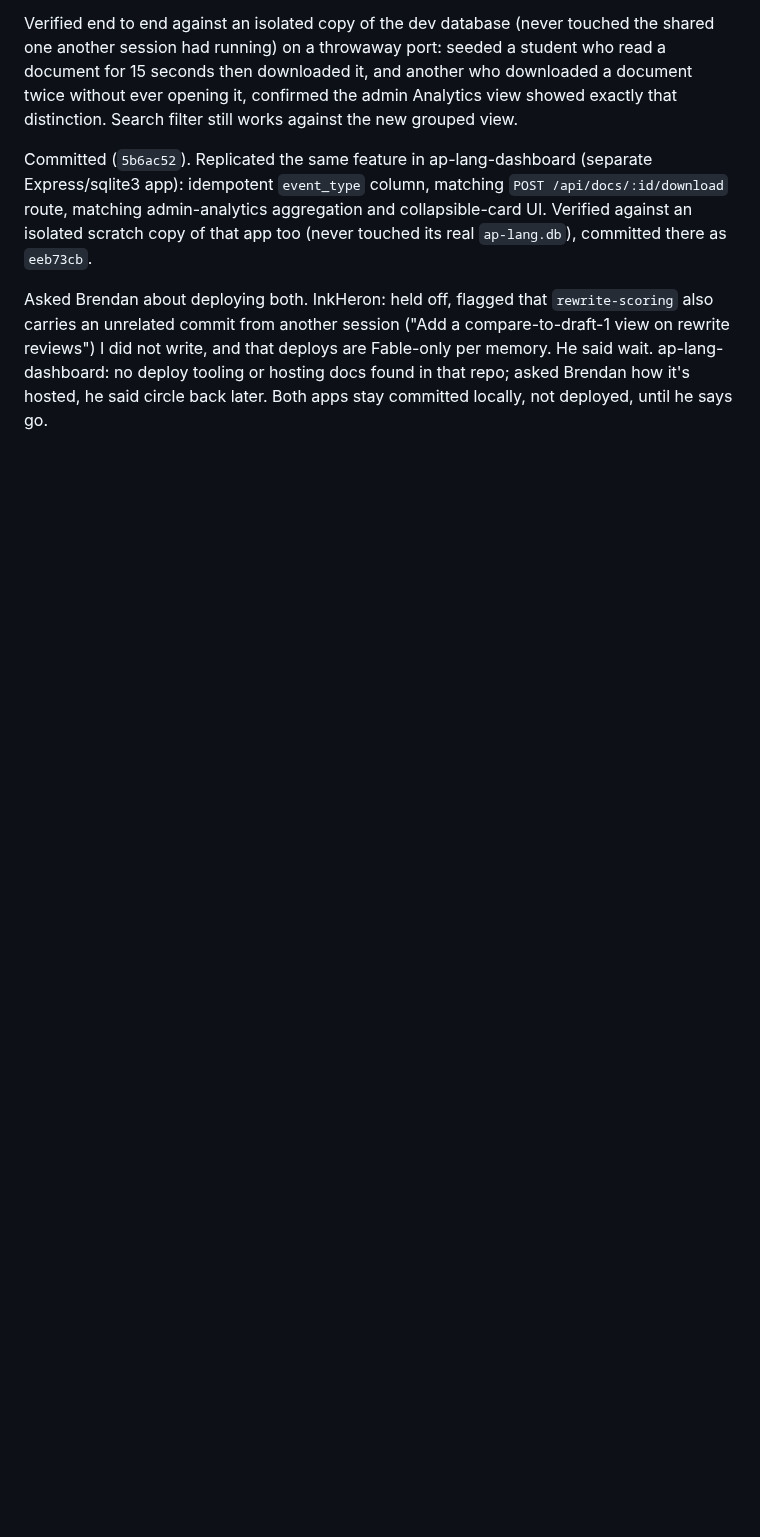
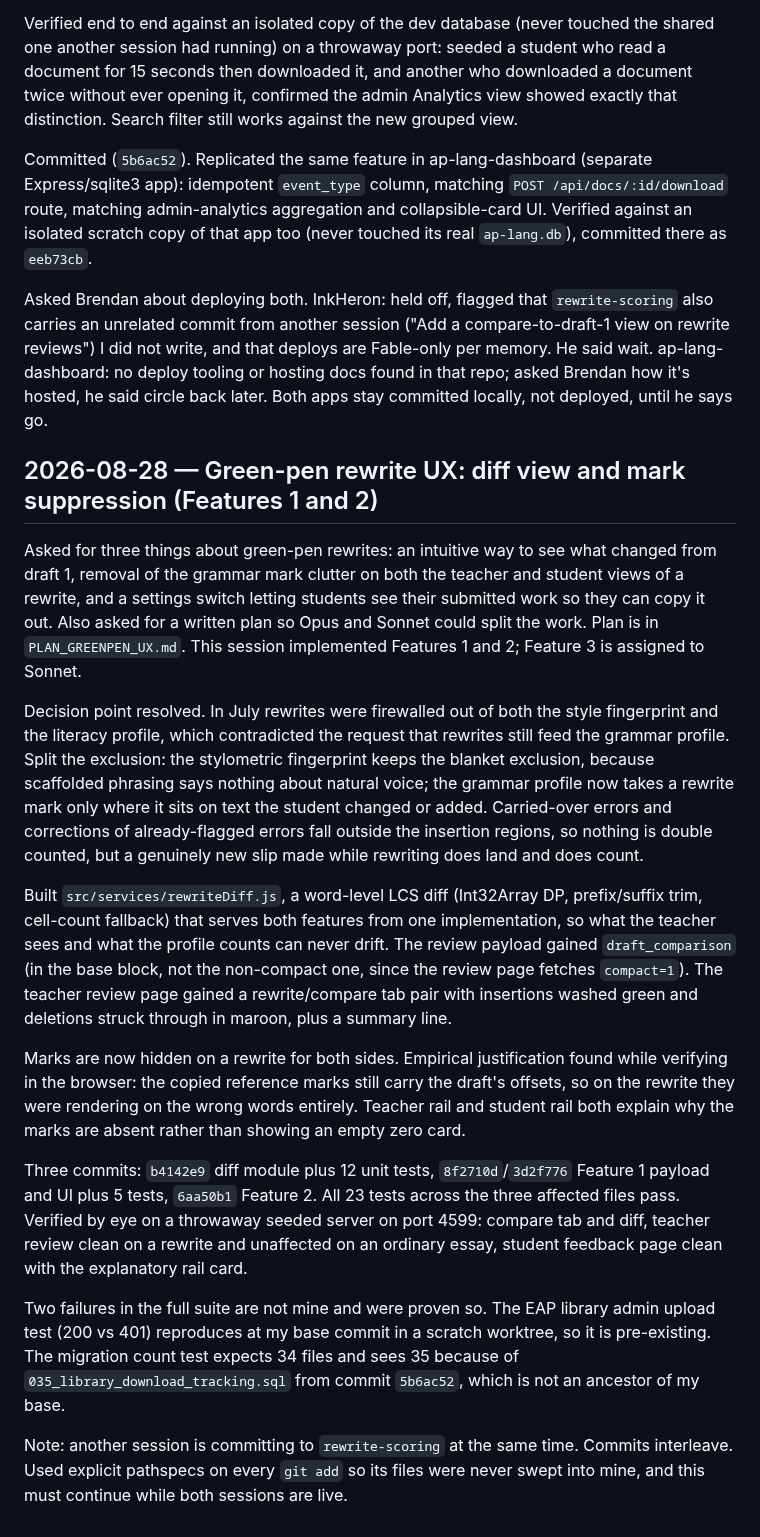
Before and after one commit to brendansmit/InkPad, a Markdown page: InkHeron-Platform/SESSION_NOTES.md, the part around the change. GitHub-like rendering; blank space fills up the shorter version.

Commit message:
Session notes: green-pen rewrite diff view and mark suppression
Co-Authored-By: Claude Fable 5 <noreply@anthropic.com>

```diff
--- a/InkHeron-Platform/SESSION_NOTES.md
+++ b/InkHeron-Platform/SESSION_NOTES.md
@@ -269,3 +269,19 @@ Verified end to end against an isolated copy of the dev database (never touched
 Committed (`5b6ac52`). Replicated the same feature in ap-lang-dashboard (separate Express/sqlite3 app): idempotent `event_type` column, matching `POST /api/docs/:id/download` route, matching admin-analytics aggregation and collapsible-card UI. Verified against an isolated scratch copy of that app too (never touched its real `ap-lang.db`), committed there as `eeb73cb`.
 
 Asked Brendan about deploying both. InkHeron: held off, flagged that `rewrite-scoring` also carries an unrelated commit from another session ("Add a compare-to-draft-1 view on rewrite reviews") I did not write, and that deploys are Fable-only per memory. He said wait. ap-lang-dashboard: no deploy tooling or hosting docs found in that repo; asked Brendan how it's hosted, he said circle back later. Both apps stay committed locally, not deployed, until he says go.
+
+## 2026-08-28 — Green-pen rewrite UX: diff view and mark suppression (Features 1 and 2)
+
+Asked for three things about green-pen rewrites: an intuitive way to see what changed from draft 1, removal of the grammar mark clutter on both the teacher and student views of a rewrite, and a settings switch letting students see their submitted work so they can copy it out. Also asked for a written plan so Opus and Sonnet could split the work. Plan is in `PLAN_GREENPEN_UX.md`. This session implemented Features 1 and 2; Feature 3 is assigned to Sonnet.
+
+Decision point resolved. In July rewrites were firewalled out of both the style fingerprint and the literacy profile, which contradicted the request that rewrites still feed the grammar profile. Split the exclusion: the stylometric fingerprint keeps the blanket exclusion, because scaffolded phrasing says nothing about natural voice; the grammar profile now takes a rewrite mark only where it sits on text the student changed or added. Carried-over errors and corrections of already-flagged errors fall outside the insertion regions, so nothing is double counted, but a genuinely new slip made while rewriting does land and does count.
+
+Built `src/services/rewriteDiff.js`, a word-level LCS diff (Int32Array DP, prefix/suffix trim, cell-count fallback) that serves both features from one implementation, so what the teacher sees and what the profile counts can never drift. The review payload gained `draft_comparison` (in the base block, not the non-compact one, since the review page fetches `compact=1`). The teacher review page gained a rewrite/compare tab pair with insertions washed green and deletions struck through in maroon, plus a summary line.
+
+Marks are now hidden on a rewrite for both sides. Empirical justification found while verifying in the browser: the copied reference marks still carry the draft's offsets, so on the rewrite they were rendering on the wrong words entirely. Teacher rail and student rail both explain why the marks are absent rather than showing an empty zero card.
+
+Three commits: `b4142e9` diff module plus 12 unit tests, `8f2710d`/`3d2f776` Feature 1 payload and UI plus 5 tests, `6aa50b1` Feature 2. All 23 tests across the three affected files pass. Verified by eye on a throwaway seeded server on port 4599: compare tab and diff, teacher review clean on a rewrite and unaffected on an ordinary essay, student feedback page clean with the explanatory rail card.
+
+Two failures in the full suite are not mine and were proven so. The EAP library admin upload test (200 vs 401) reproduces at my base commit in a scratch worktree, so it is pre-existing. The migration count test expects 34 files and sees 35 because of `035_library_download_tracking.sql` from commit `5b6ac52`, which is not an ancestor of my base.
+
+Note: another session is committing to `rewrite-scoring` at the same time. Commits interleave. Used explicit pathspecs on every `git add` so its files were never swept into mine, and this must continue while both sessions are live.
```
